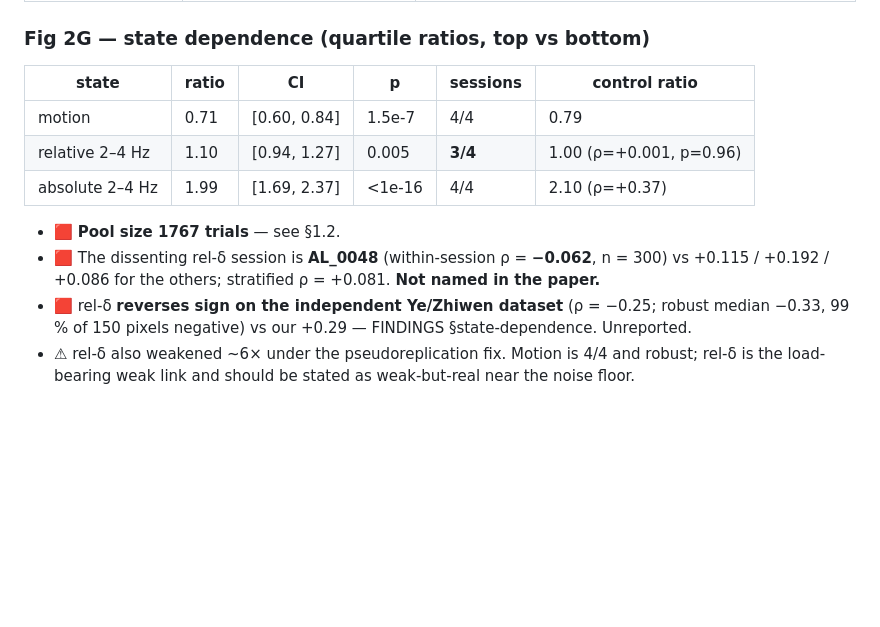
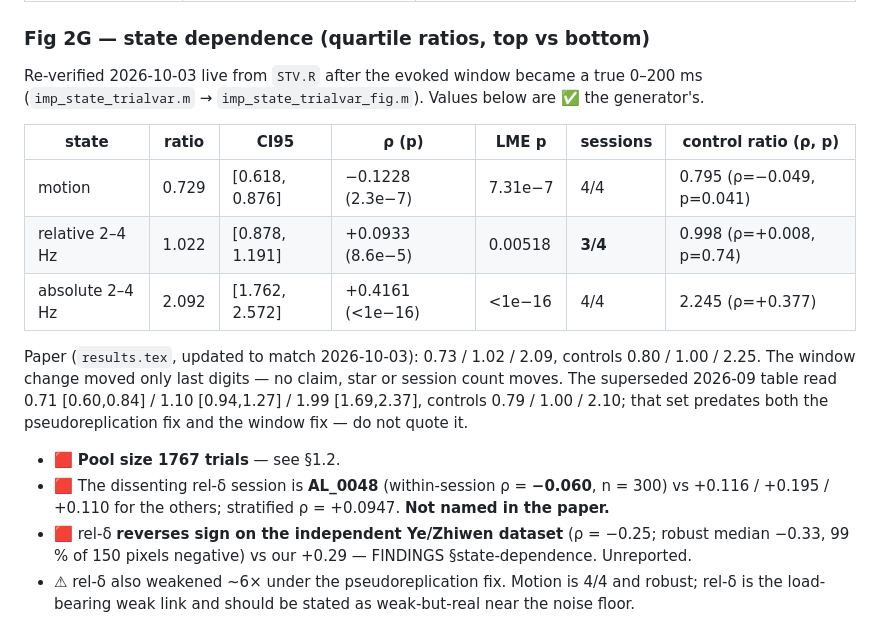
Before and after one commit to smartadi/closedloopOpto, a Markdown page: NUMBERS.md, the part around the change. GitHub-like rendering; blank space fills up the shorter version.

Commit message:
Log Fig 2G re-run on the 0-200 ms evoked window
Co-Authored-By: Claude Opus 5 <noreply@anthropic.com>

```diff
--- a/NUMBERS.md
+++ b/NUMBERS.md
@@ -142,15 +142,23 @@ Definition (`eq:inhib_energy`): mean ΔF/F over `W = {t_on … t_on+6}`, **7 sam
 | Cross-session model swap (2E) | diagonal high / off-diagonal lower | ⬜ **no numbers anywhere** — print diagonal vs off-diagonal medians |
 
 ### Fig 2G — state dependence (quartile ratios, top vs bottom)
-| state | ratio | CI | p | sessions | control ratio |
-|---|---|---|---|---|---|
-| motion | 0.71 | [0.60, 0.84] | 1.5e-7 | 4/4 | 0.79 |
-| relative 2–4 Hz | 1.10 | [0.94, 1.27] | 0.005 | **3/4** | 1.00 (ρ=+0.001, p=0.96) |
-| absolute 2–4 Hz | 1.99 | [1.69, 2.37] | <1e-16 | 4/4 | 2.10 (ρ=+0.37) |
+Re-verified 2026-10-03 live from `STV.R` after the evoked window became a true 0–200 ms
+(`imp_state_trialvar.m` → `imp_state_trialvar_fig.m`). Values below are ✅ the generator's.
+
+| state | ratio | CI95 | ρ (p) | LME p | sessions | control ratio (ρ, p) |
+|---|---|---|---|---|---|---|
+| motion | 0.729 | [0.618, 0.876] | −0.1228 (2.3e−7) | 7.31e−7 | 4/4 | 0.795 (ρ=−0.049, p=0.041) |
+| relative 2–4 Hz | 1.022 | [0.878, 1.191] | +0.0933 (8.6e−5) | 0.00518 | **3/4** | 0.998 (ρ=+0.008, p=0.74) |
+| absolute 2–4 Hz | 2.092 | [1.762, 2.572] | +0.4161 (<1e−16) | <1e−16 | 4/4 | 2.245 (ρ=+0.377) |
+
+Paper (`results.tex`, updated to match 2026-10-03): 0.73 / 1.02 / 2.09, controls 0.80 / 1.00 / 2.25.
+The window change moved only last digits — no claim, star or session count moves. The superseded
+2026-09 table read 0.71 [0.60,0.84] / 1.10 [0.94,1.27] / 1.99 [1.69,2.37], controls 0.79 / 1.00 / 2.10;
+that set predates both the pseudoreplication fix and the window fix — do not quote it.
 
 - 🟥 **Pool size 1767 trials** — see §1.2.
-- 🟥 The dissenting rel-δ session is **AL_0048** (within-session ρ = **−0.062**, n = 300) vs
-  +0.115 / +0.192 / +0.086 for the others; stratified ρ = +0.081. **Not named in the paper.**
+- 🟥 The dissenting rel-δ session is **AL_0048** (within-session ρ = **−0.060**, n = 300) vs
+  +0.116 / +0.195 / +0.110 for the others; stratified ρ = +0.0947. **Not named in the paper.**
 - 🟥 rel-δ **reverses sign on the independent Ye/Zhiwen dataset** (ρ = −0.25; robust median
   −0.33, 99 % of 150 pixels negative) vs our +0.29 — FINDINGS §state-dependence. Unreported.
 - ⚠ rel-δ also weakened ~6× under the pseudoreplication fix. Motion is 4/4 and robust; rel-δ
```
Also changed, not shown: RESEARCH.md (+5 -0 lines).
